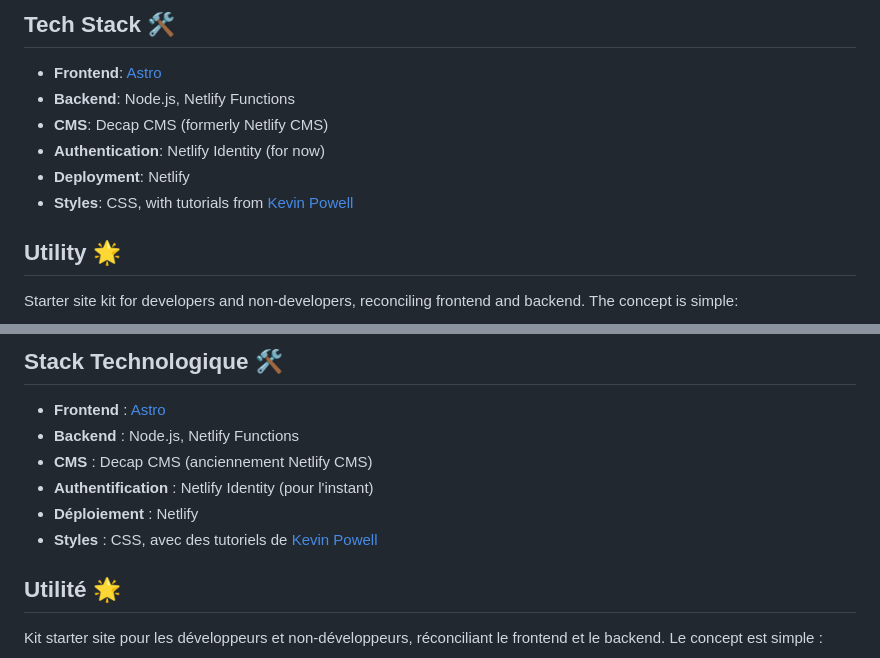
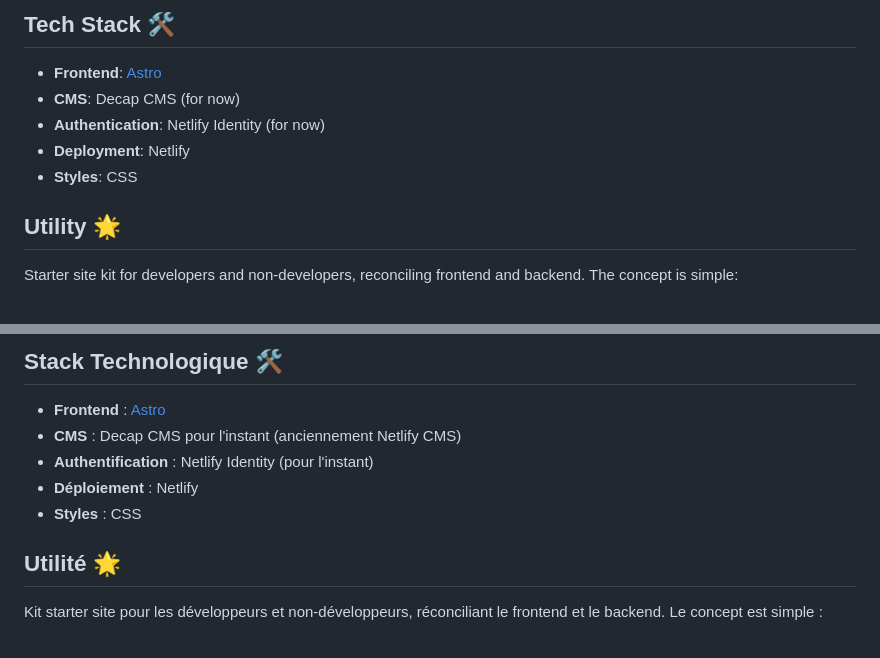
Before and after one commit to Ishaq74/zatchou74, a Markdown page: README.md, 2 parts joined by grey strips. GitHub-like rendering.

```diff
--- a/README.md
+++ b/README.md
@@ -46,11 +46,10 @@ Currently, the site uses Netlify Identity and Decap CMS for authentication and c
 ## Tech Stack 🛠️
 
 - **Frontend**: [Astro](https://astro.build/)
-- **Backend**: Node.js, Netlify Functions
-- **CMS**: Decap CMS (formerly Netlify CMS)
+- **CMS**: Decap CMS (for now)
 - **Authentication**: Netlify Identity (for now)
 - **Deployment**: Netlify
-- **Styles**: CSS, with tutorials from [Kevin Powell](https://www.youtube.com/kevinpowell)
+- **Styles**: CSS
 
 ## Utility 🌟
 
@@ -163,11 +162,10 @@ Actuellement, le site utilise Netlify Identity et Decap CMS pour l'authentificat
 ## Stack Technologique 🛠️
 
 - **Frontend** : [Astro](https://astro.build/)
-- **Backend** : Node.js, Netlify Functions
-- **CMS** : Decap CMS (anciennement Netlify CMS)
+- **CMS** : Decap CMS pour l'instant (anciennement Netlify CMS)
 - **Authentification** : Netlify Identity (pour l'instant)
 - **Déploiement** : Netlify
-- **Styles** : CSS, avec des tutoriels de [Kevin Powell](https://www.youtube.com/kevinpowell)
+- **Styles** : CSS
 
 ## Utilité 🌟
 
```
